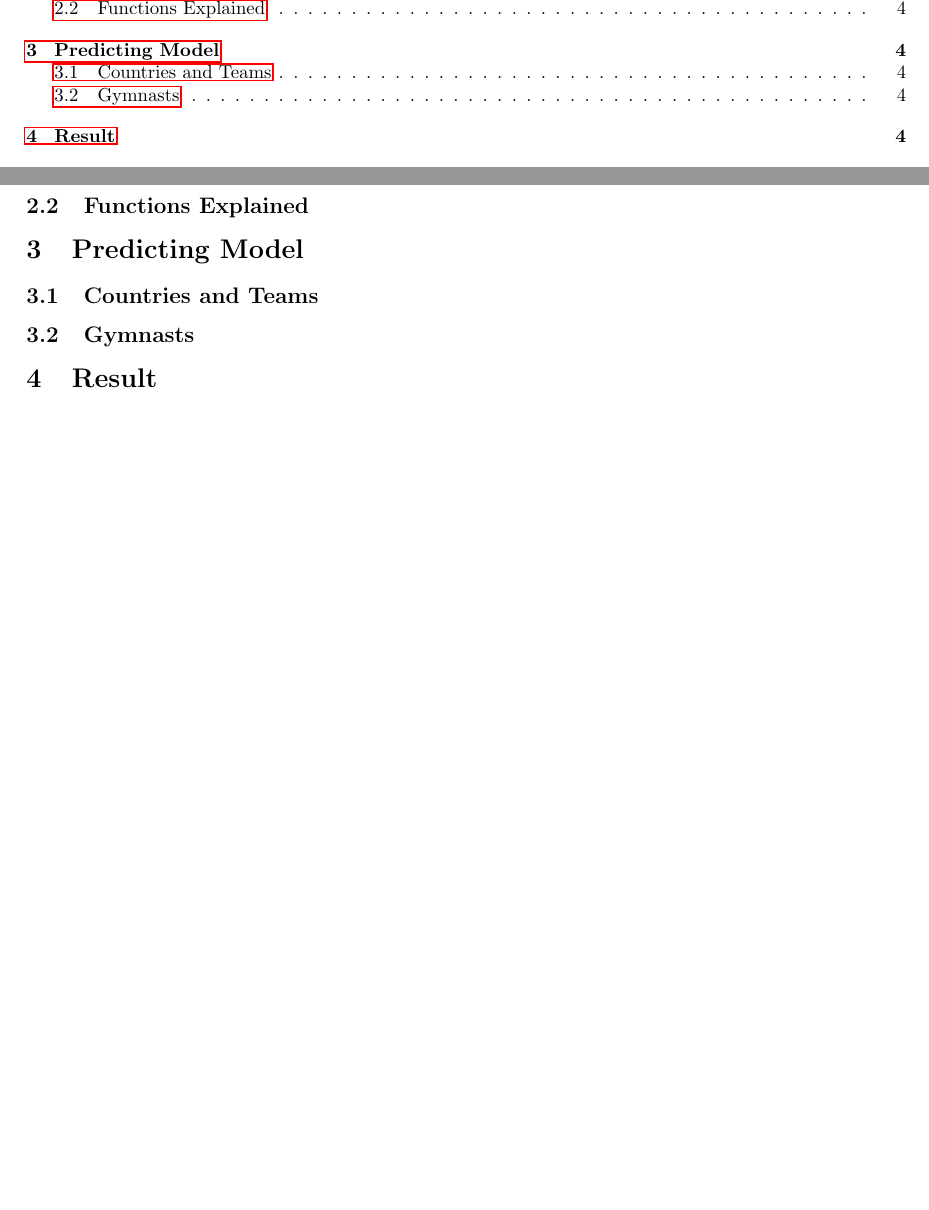
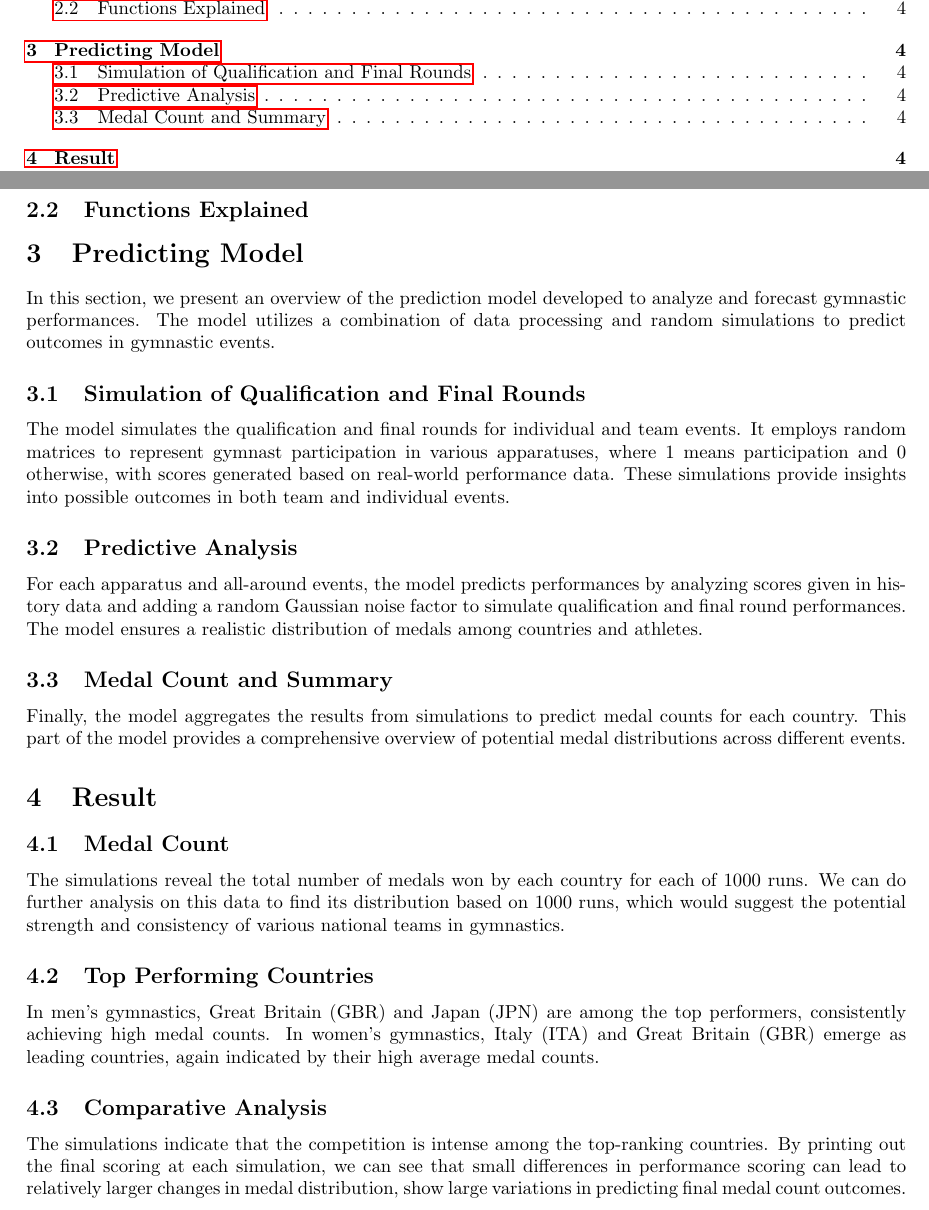
Before and after one commit to pkumath/Gym, a LaTeX problem sheet (HW7/GymReport.tex): two parts of pages 1 and 4 of 4 before the commit and two parts of pages 1 and 4 of 5 after it, joined at a grey line, cut so that both start at the same text, the shorter picture padded with empty space. Compiled offline with pdfLaTeX.

Commit message:
updated section 3 and 4

```diff
--- a/HW7/GymReport.tex
+++ b/HW7/GymReport.tex
@@ -226,10 +226,24 @@ Final & - Qualifying scores for the apparatus are \\
 \subsection{Basis Classes and Objects}
 \subsection{Functions Explained}
 \section{Predicting Model}
-\subsection{Countries and Teams}
-\subsection{Gymnasts}
+In this section, we present an overview of the prediction model developed to analyze and forecast gymnastic performances. The model utilizes a combination of data processing and random simulations to predict outcomes in gymnastic events.
+
+\subsection{Simulation of Qualification and Final Rounds}
+The model simulates the qualification and final rounds for individual and team events. It employs random matrices to represent gymnast participation in various apparatuses, where 1 means participation and 0 otherwise, with scores generated based on real-world performance data. These simulations provide insights into possible outcomes in both team and individual events.
+
+\subsection{Predictive Analysis}
+For each apparatus and all-around events, the model predicts performances by analyzing scores given in history data and adding a random Gaussian noise factor to simulate qualification and final round performances. The model ensures a realistic distribution of medals among countries and athletes.
+
+\subsection{Medal Count and Summary}
+Finally, the model aggregates the results from simulations to predict medal counts for each country. This part of the model provides a comprehensive overview of potential medal distributions across different events.
+
 \section{Result}
+\subsection{Medal Count} The simulations reveal the total number of medals won by each country for each of 1000 runs. We can do further analysis on this data to find its distribution based on 1000 runs, which would suggest the potential strength and consistency of various national teams in gymnastics.
 
+\subsection{Top Performing Countries}
+In men's gymnastics, Great Britain (GBR) and Japan (JPN) are among the top performers, consistently achieving high medal counts. In women's gymnastics, Italy (ITA) and Great Britain (GBR) emerge as leading countries, again indicated by their high average medal counts.
+\subsection{Comparative Analysis}
+The simulations indicate that the competition is intense among the top-ranking countries. By printing out the final scoring at each simulation, we can see that small differences in performance scoring can lead to relatively larger changes in medal distribution, show large variations in predicting final medal count outcomes.
 \section*{Remark}
 We would like to express that translating Python code to R code is indeed a challenging task. We sincerely apologize for the projects written in Python; however, we would like to mention that we have dedicated several days to translating them. We kindly request future students in this course to refrain from attempting this, as it will ultimately result in a significant waste of time.
 \bibliographystyle{unsrtnat}
```
Also changed, not shown: HW7/GymReport.pdf.
